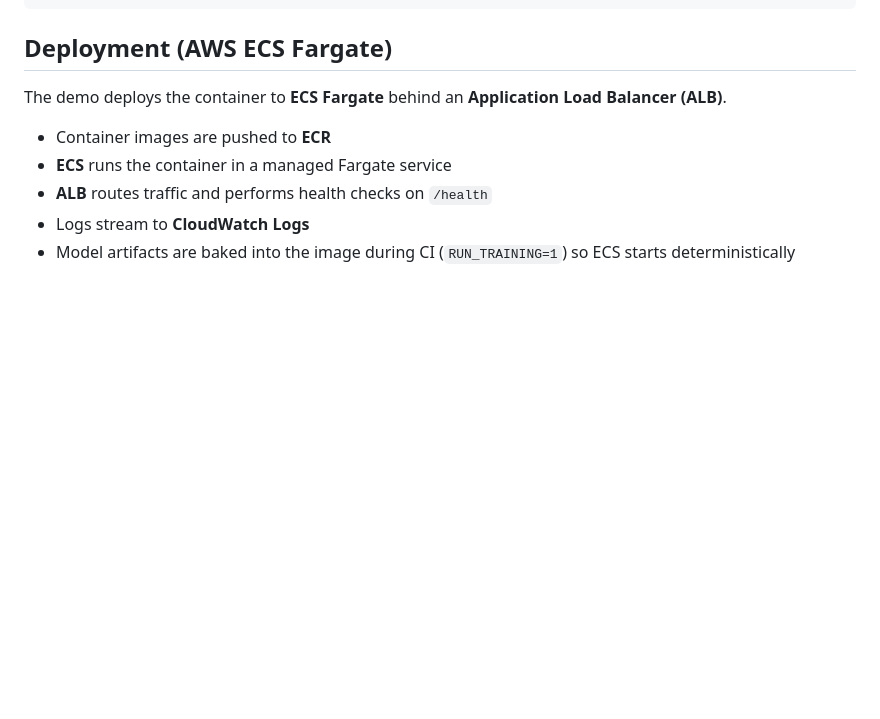
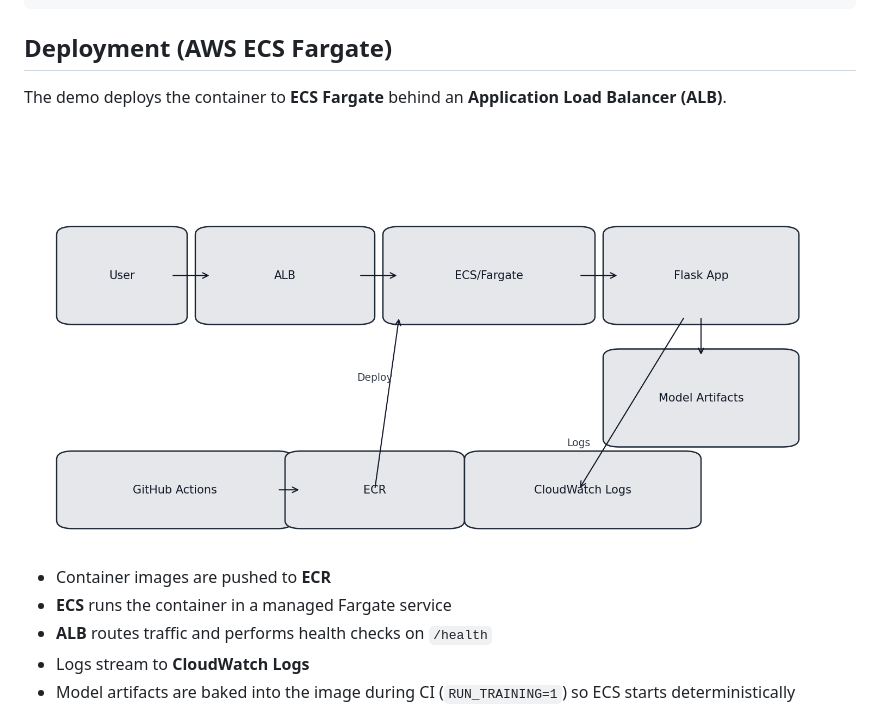
Before and after one commit to TumeloKonaite/Customer-Churning-Repo, a Markdown page: README.md, the part around the change. Drawn GitHub-style; pictures changed too: docs/architecture.png (added); blank space fills up the shorter version.

Commit message:
Add architecture diagram

```diff
--- a/README.md
+++ b/README.md
@@ -227,6 +227,8 @@ curl -X POST http://localhost:5001/api/predict \
 ## Deployment (AWS ECS Fargate)
 The demo deploys the container to **ECS Fargate** behind an **Application Load Balancer (ALB)**.
 
+![Architecture diagram](docs/architecture.png)
+
 - Container images are pushed to **ECR**
 - **ECS** runs the container in a managed Fargate service
 - **ALB** routes traffic and performs health checks on `/health`
```
